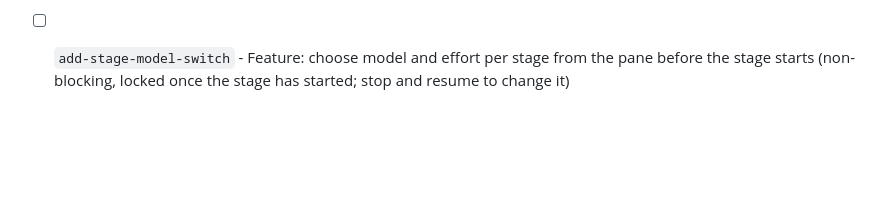
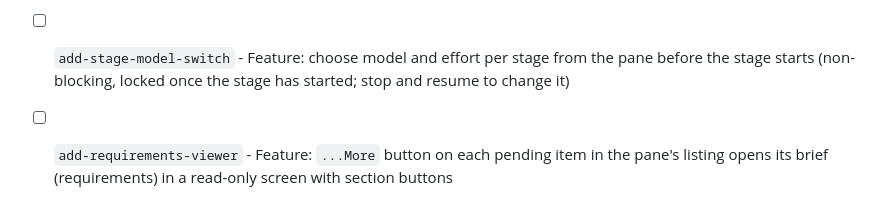
Before and after one commit to imaimai86/production-retail-and-wholesale, a Markdown page: Docs/backlog/index.md, the part around the change. Drawn GitHub-style; blank space fills up the shorter version.

Commit message:
docs(backlog): triage add-requirements-viewer
Co-Authored-By: Claude Sonnet 5.5 <noreply@anthropic.com>

```diff
--- a/Docs/backlog/index.md
+++ b/Docs/backlog/index.md
@@ -34,3 +34,4 @@ Markers: [ ] pending, [x] completed, [!] blocked, [~] parked (skipped by `script
 - [ ] `add-monitor-fullscreen` - Feature: redesign the /sdlc-monitor pane as a large two-column screen (pipeline list, stage rail, input, live output, key hints) and a Files changed view (docs, tests, source) available at any time
 - [ ] `add-model-registry` - Feature: add, list, test and remove custom providers and models from the pane; stored once per user in a cross-OS JSON file, API keys by env variable name only
 - [ ] `add-stage-model-switch` - Feature: choose model and effort per stage from the pane before the stage starts (non-blocking, locked once the stage has started; stop and resume to change it)
+- [ ] `add-requirements-viewer` - Feature: `...More` button on each pending item in the pane's listing opens its brief (requirements) in a read-only screen with section buttons
```
Also changed, not shown: 1 other file.
